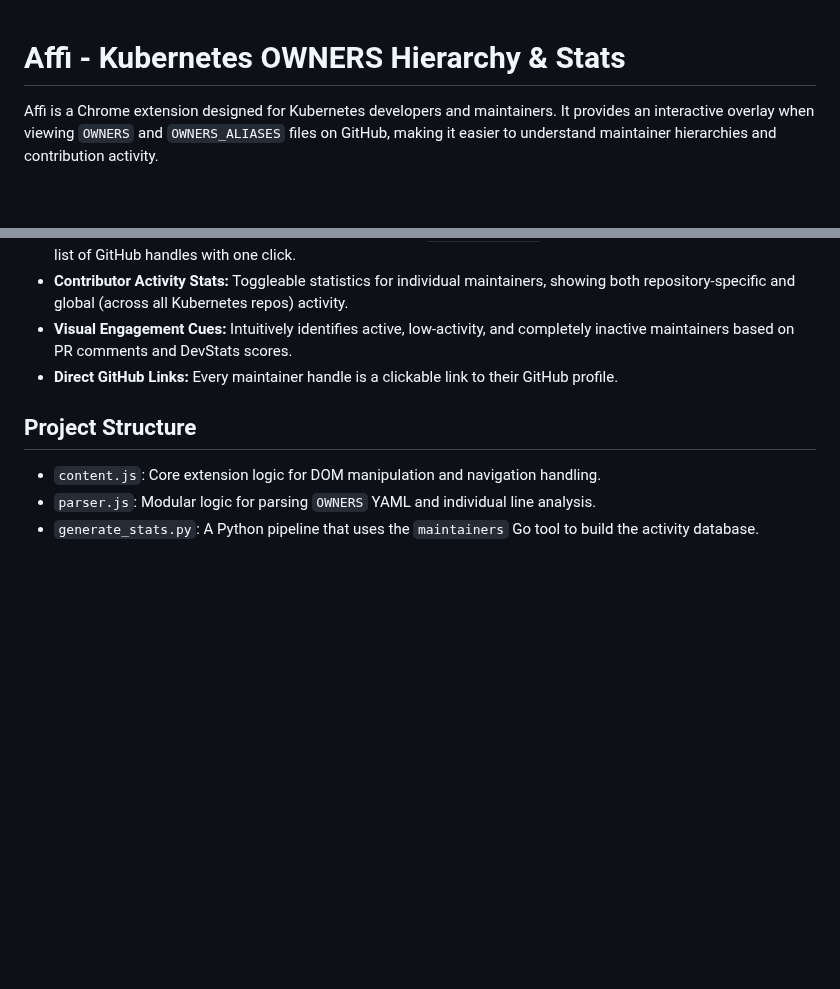
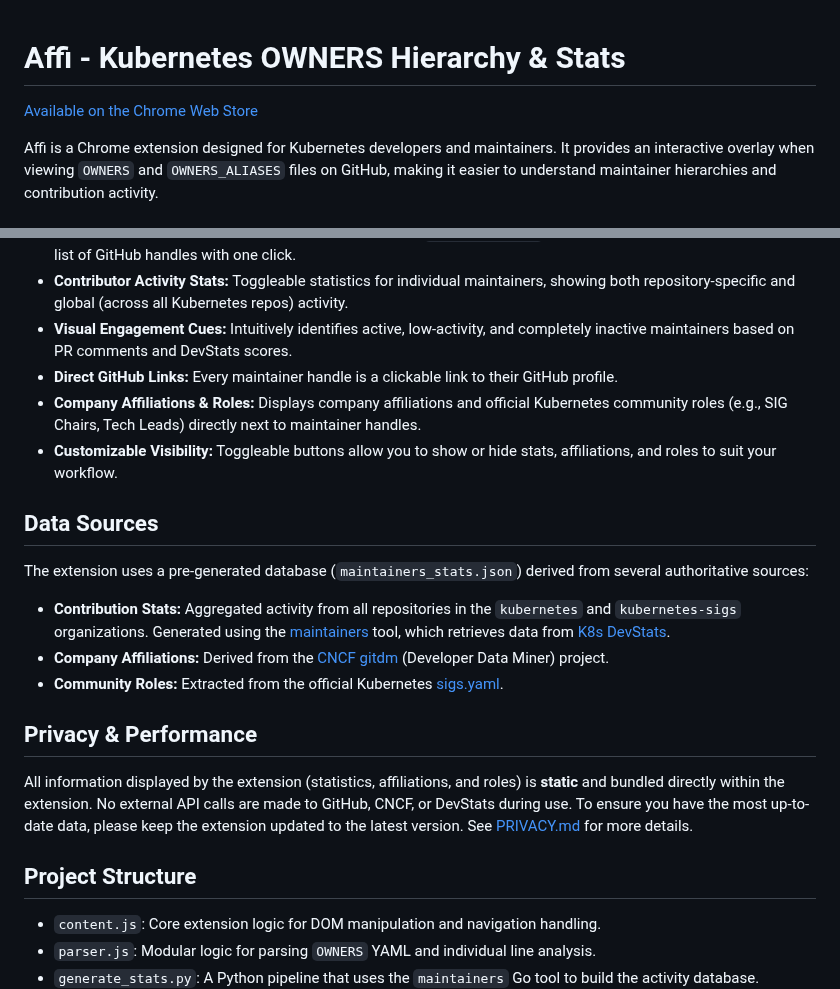
Before and after one commit to SergeyKanzhelev/affi, a Markdown page: README.md, 2 parts joined by grey strips. GitHub-like rendering; blank space fills up the shorter version.

```diff
--- a/README.md
+++ b/README.md
@@ -1,4 +1,6 @@
 # Affi - Kubernetes OWNERS Hierarchy & Stats
+
+[Available on the Chrome Web Store](https://chromewebstore.google.com/detail/affi/fflpjbbjhlededagabjhaodefilblglg?pli=1)
 
 Affi is a Chrome extension designed for Kubernetes developers and maintainers. It provides an interactive overlay when viewing `OWNERS` and `OWNERS_ALIASES` files on GitHub, making it easier to understand maintainer hierarchies and contribution activity.
 
@@ -10,6 +12,19 @@ Affi is a Chrome extension designed for Kubernetes developers and maintainers. I
 - **Contributor Activity Stats:** Toggleable statistics for individual maintainers, showing both repository-specific and global (across all Kubernetes repos) activity.
 - **Visual Engagement Cues:** Intuitively identifies active, low-activity, and completely inactive maintainers based on PR comments and DevStats scores.
 - **Direct GitHub Links:** Every maintainer handle is a clickable link to their GitHub profile.
+- **Company Affiliations & Roles:** Displays company affiliations and official Kubernetes community roles (e.g., SIG Chairs, Tech Leads) directly next to maintainer handles.
+- **Customizable Visibility:** Toggleable buttons allow you to show or hide stats, affiliations, and roles to suit your workflow.
+
+## Data Sources
+
+The extension uses a pre-generated database (`maintainers_stats.json`) derived from several authoritative sources:
+- **Contribution Stats:** Aggregated activity from all repositories in the `kubernetes` and `kubernetes-sigs` organizations. Generated using the [maintainers](https://github.com/dims/maintainers) tool, which retrieves data from [K8s DevStats](https://k8s.devstats.cncf.io).
+- **Company Affiliations:** Derived from the [CNCF gitdm](https://github.com/cncf/gitdm) (Developer Data Miner) project.
+- **Community Roles:** Extracted from the official Kubernetes [sigs.yaml](https://github.com/kubernetes/community/blob/master/sigs.yaml).
+
+## Privacy & Performance
+
+All information displayed by the extension (statistics, affiliations, and roles) is **static** and bundled directly within the extension. No external API calls are made to GitHub, CNCF, or DevStats during use. To ensure you have the most up-to-date data, please keep the extension updated to the latest version. See [PRIVACY.md](PRIVACY.md) for more details.
 
 ## Project Structure
 
```
Also changed, not shown: screenshot-1.1.png (renamed from github.com_kubernetes_kubernetes_blob_880a6dda4cb642221ebbc9638f669aaa2adc83a4_cmd_kubemark_OWNERS.png), 3 other files.
